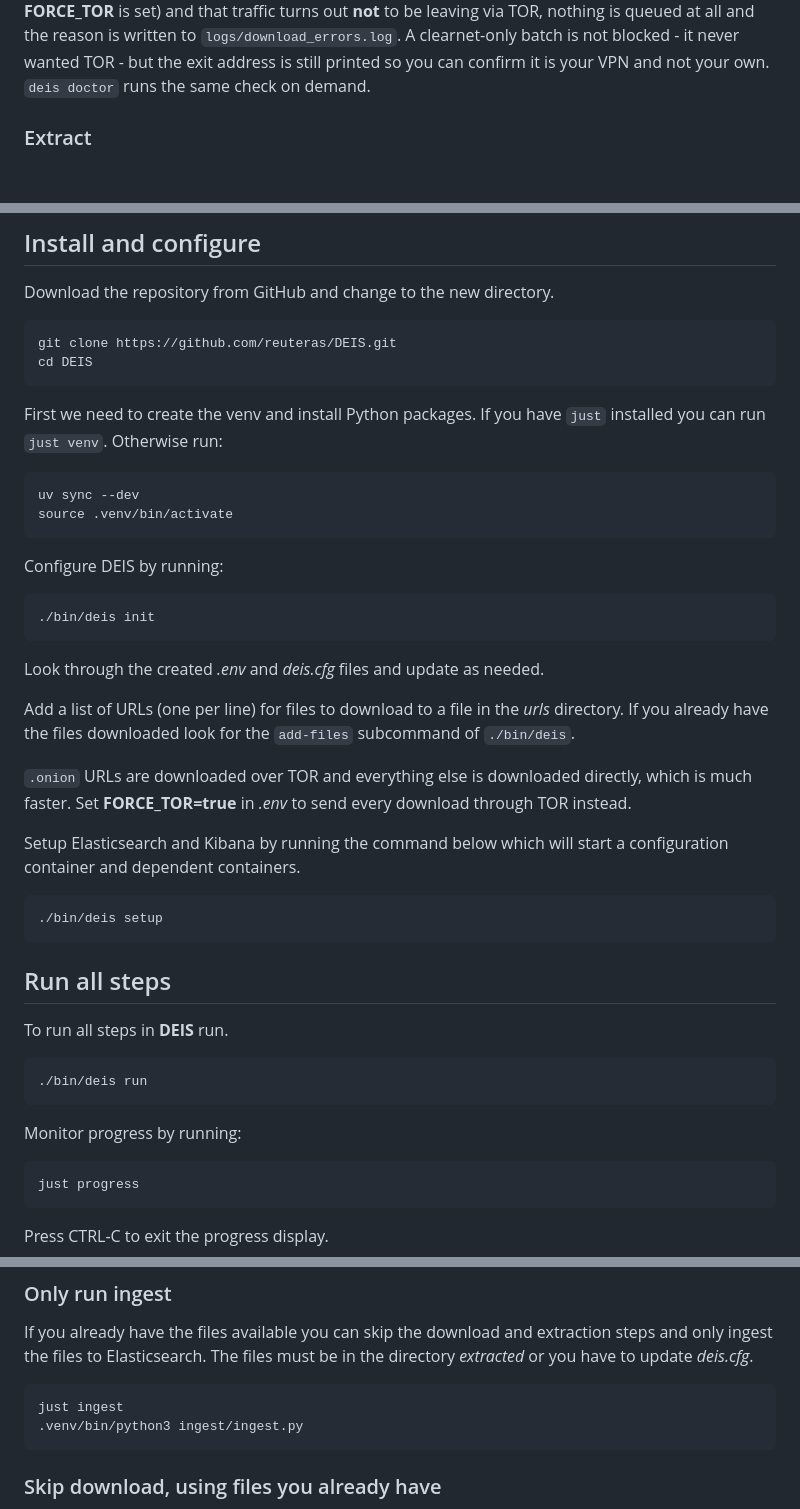
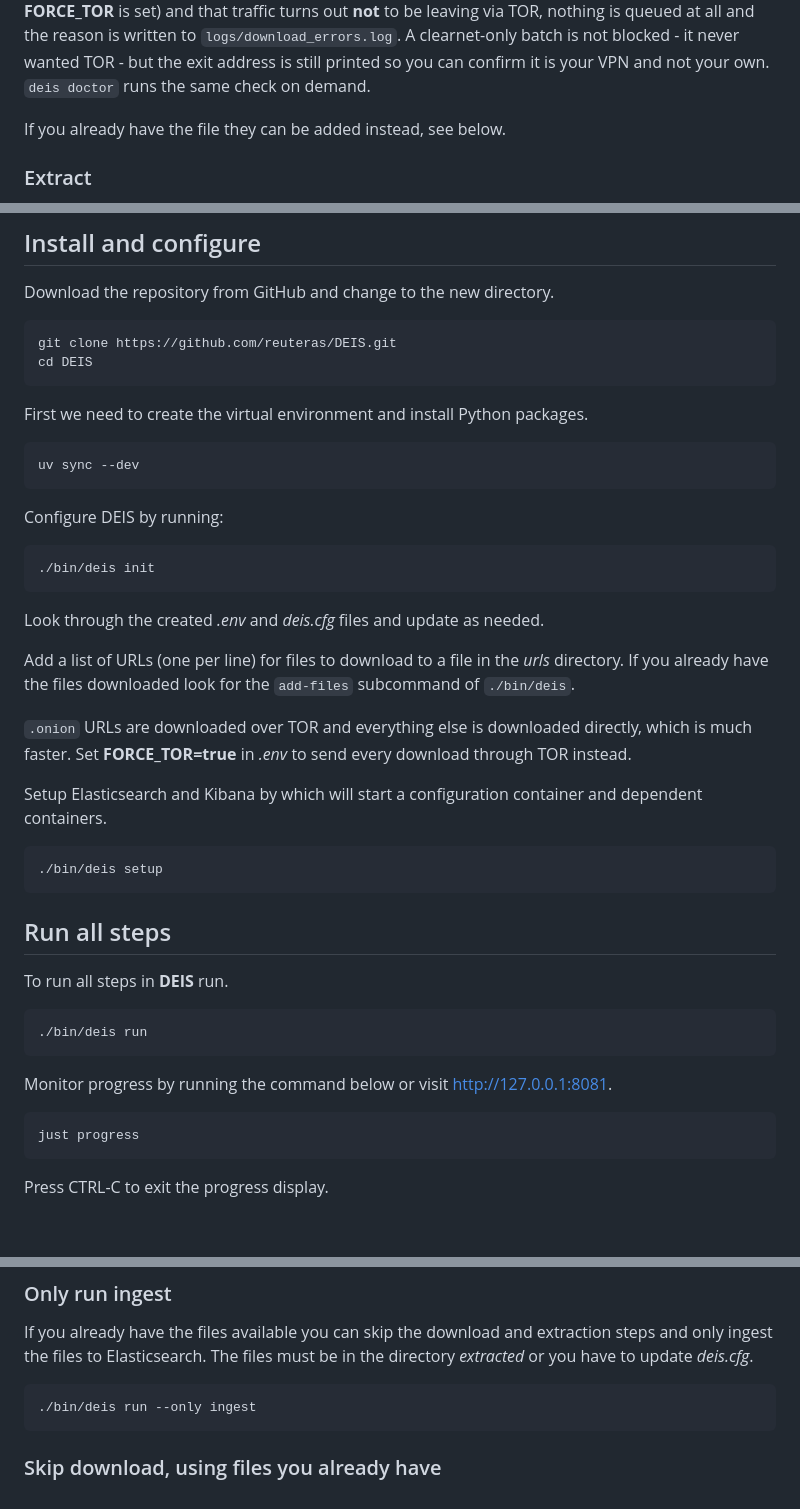
Before and after one commit to reuteras/DEIS, a Markdown page: README.md, 3 parts joined by grey strips. Drawn GitHub-style; blank space fills up the shorter version.

````diff
--- a/README.md
+++ b/README.md
@@ -29,6 +29,8 @@ TOR, nothing is queued at all and the reason is written to `logs/download_errors
 clearnet-only batch is not blocked - it never wanted TOR - but the exit address is still
 printed so you can confirm it is your VPN and not your own. `deis doctor` runs the same check
 on demand.
+
+If you already have the file they can be added instead, see below.
 
 ### Extract
 
@@ -195,11 +197,10 @@ git clone https://github.com/reuteras/DEIS.git
 cd DEIS
 ```
 
-First we need to create the venv and install Python packages. If you have `just` installed you can run `just venv`. Otherwise run:
+First we need to create the virtual environment and install Python packages.
 
 ```bash
 uv sync --dev
-source .venv/bin/activate
 ```
 
 Configure DEIS by running:
@@ -215,7 +216,7 @@ Add a list of URLs (one per line) for files to download to a file in the *urls*
 `.onion` URLs are downloaded over TOR and everything else is downloaded directly, which is
 much faster. Set **FORCE_TOR=true** in *.env* to send every download through TOR instead.
 
-Setup Elasticsearch and Kibana by running the command below which will start a configuration container and dependent containers.
+Setup Elasticsearch and Kibana by which will start a configuration container and dependent containers.
 
 ```bash
 ./bin/deis setup
@@ -229,7 +230,7 @@ To run all steps in **DEIS** run.
 ./bin/deis run
 ```
 
-Monitor progress by running:
+Monitor progress by running the command below or visit [http://127.0.0.1:8081](http://127.0.0.1:8081).
 
 ```bash
 just progress
@@ -259,8 +260,7 @@ not reachable from other machines on your network:
 If you already have the files available you can skip the download and extraction steps and only ingest the files to Elasticsearch. The files must be in the directory *extracted* or you have to update *deis.cfg*.
 
 ```bash
-just ingest
-.venv/bin/python3 ingest/ingest.py
+./bin/deis run --only ingest
 ```
 
 ### Skip download, using files you already have
````
